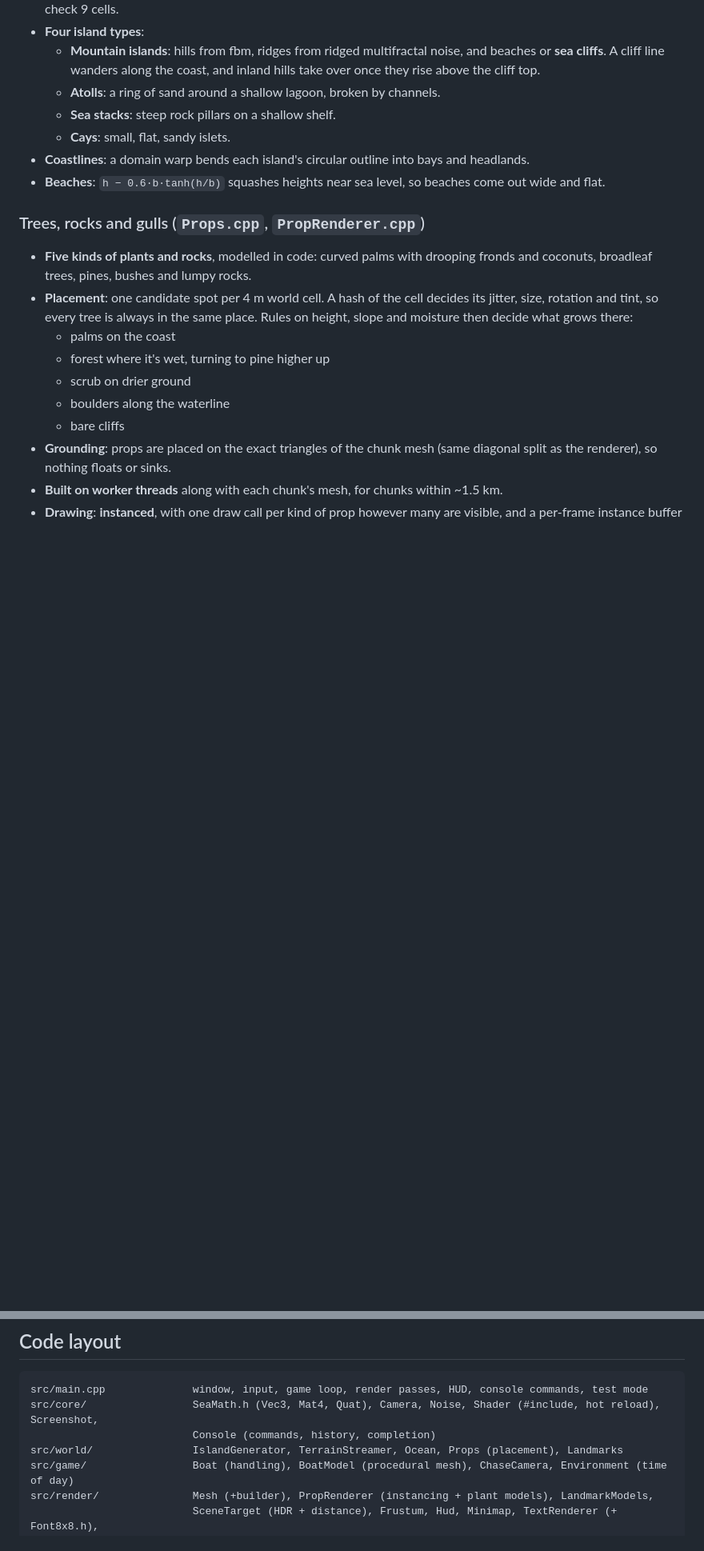
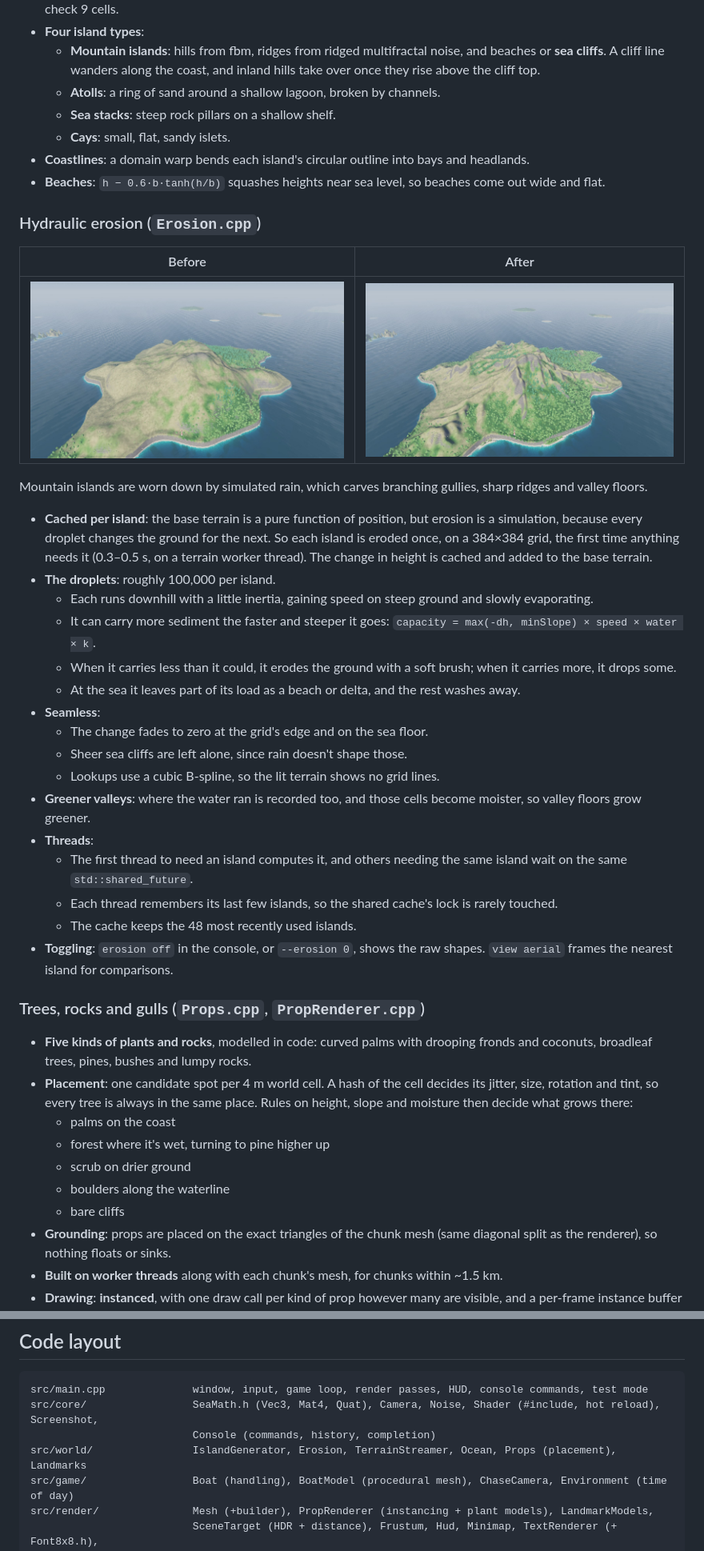
Before and after one commit to Nimesh2099/SeaSail, a Markdown page: README.md, 2 parts joined by grey strips. Shown at 80% size. Rendered like a GitHub page; pictures changed too: docs/erosion_after.jpg (added), docs/erosion_before.jpg (added); blank space fills up the shorter version.

```diff
--- a/README.md
+++ b/README.md
@@ -127,6 +128,29 @@ Height is a pure function of world `(x, z)` in double precision. Nothing is stor
   - **Cays**: small, flat, sandy islets.
 - **Coastlines**: a domain warp bends each island's circular outline into bays and headlands.
 - **Beaches**: `h − 0.6·b·tanh(h/b)` squashes heights near sea level, so beaches come out wide and flat.
+
+### Hydraulic erosion (`Erosion.cpp`)
+| Before | After |
+|---|---|
+| ![Before erosion](docs/erosion_before.jpg) | ![After erosion](docs/erosion_after.jpg) |
+
+Mountain islands are worn down by simulated rain, which carves branching gullies, sharp ridges and valley floors.
+- **Cached per island**: the base terrain is a pure function of position, but erosion is a simulation, because every droplet changes the ground for the next. So each island is eroded once, on a 384×384 grid, the first time anything needs it (0.3–0.5 s, on a terrain worker thread). The change in height is cached and added to the base terrain.
+- **The droplets**: roughly 100,000 per island.
+  - Each runs downhill with a little inertia, gaining speed on steep ground and slowly evaporating.
+  - It can carry more sediment the faster and steeper it goes: `capacity = max(-dh, minSlope) × speed × water × k`.
+  - When it carries less than it could, it erodes the ground with a soft brush; when it carries more, it drops some.
+  - At the sea it leaves part of its load as a beach or delta, and the rest washes away.
+- **Seamless**:
+  - The change fades to zero at the grid's edge and on the sea floor.
+  - Sheer sea cliffs are left alone, since rain doesn't shape those.
+  - Lookups use a cubic B-spline, so the lit terrain shows no grid lines.
+- **Greener valleys**: where the water ran is recorded too, and those cells become moister, so valley floors grow greener.
+- **Threads**:
+  - The first thread to need an island computes it, and others needing the same island wait on the same `std::shared_future`.
+  - Each thread remembers its last few islands, so the shared cache's lock is rarely touched.
+  - The cache keeps the 48 most recently used islands.
+- **Toggling**: `erosion off` in the console, or `--erosion 0`, shows the raw shapes. `view aerial` frames the nearest island for comparisons.
 
 ### Trees, rocks and gulls (`Props.cpp`, `PropRenderer.cpp`)
 - **Five kinds of plants and rocks**, modelled in code: curved palms with drooping fronds and coconuts, broadleaf trees, pines, bushes and lumpy rocks.
@@ -260,7 +284,7 @@ GPU floats jitter a few km from (0, 0). Everything is therefore drawn relative t
 src/main.cpp              window, input, game loop, render passes, HUD, console commands, test mode
 src/core/                 SeaMath.h (Vec3, Mat4, Quat), Camera, Noise, Shader (#include, hot reload), Screenshot,
                           Console (commands, history, completion)
-src/world/                IslandGenerator, TerrainStreamer, Ocean, Props (placement), Landmarks
+src/world/                IslandGenerator, Erosion, TerrainStreamer, Ocean, Props (placement), Landmarks
 src/game/                 Boat (handling), BoatModel (procedural mesh), ChaseCamera, Environment (time of day)
 src/render/               Mesh (+builder), PropRenderer (instancing + plant models), LandmarkModels,
                           SceneTarget (HDR + distance), Frustum, Hud, Minimap, TextRenderer (+ Font8x8.h),
```
Also changed, not shown: other parts of README.md (+3 -2 lines), 6 other files.
